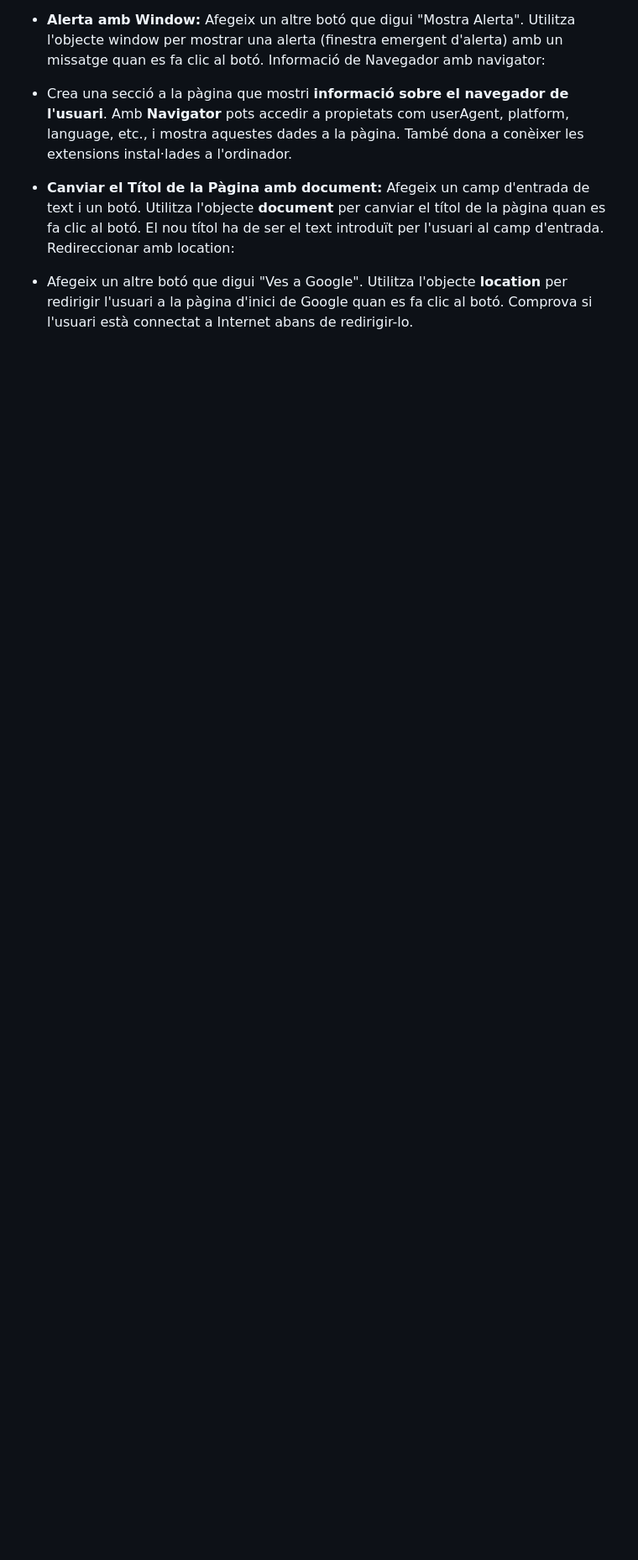
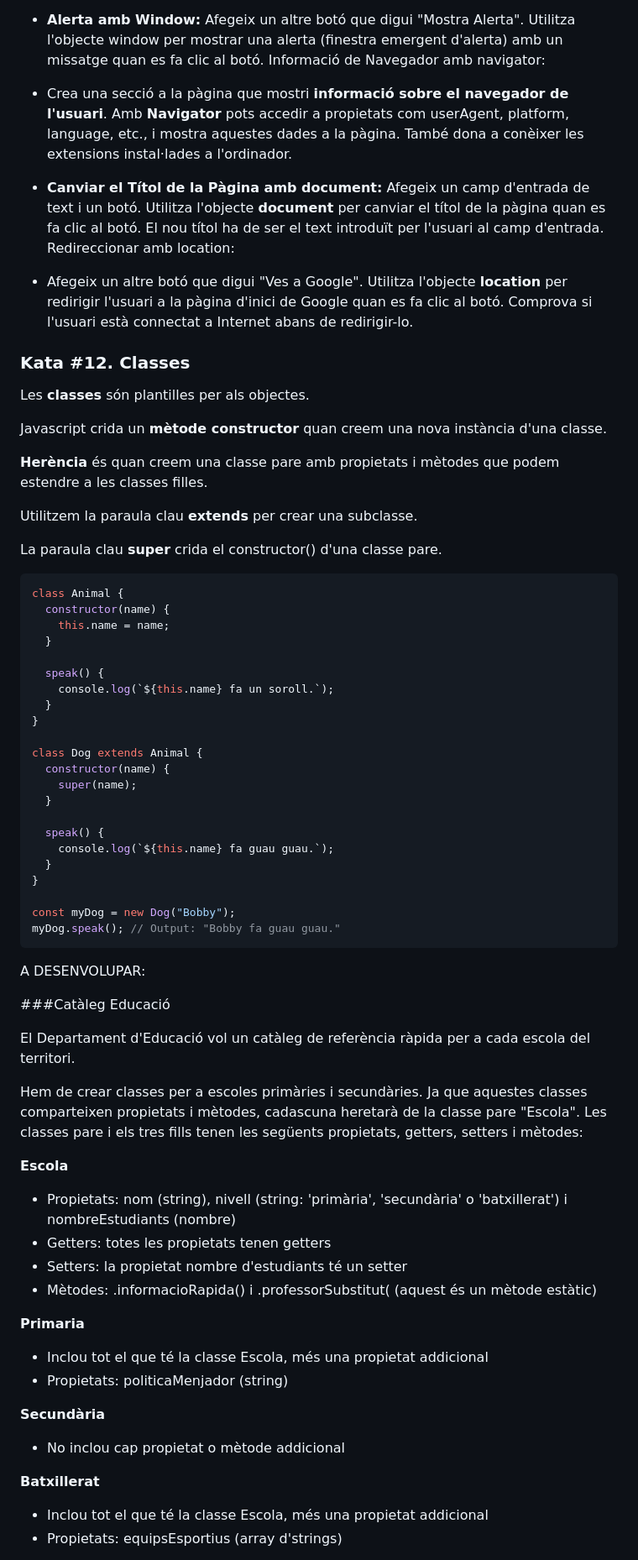
Before and after one commit to prosfp/Act2_JS_Basics, a Markdown page: README.md, the part around the change printed below. Shown: that part at 84% size. GitHub-like rendering; blank space fills up the shorter version.

Commit message:
Kata13 - Classes

````diff
--- a/README.md
+++ b/README.md
@@ -384,3 +384,70 @@ A continuació et proposo el següents reptes:
 - **Canviar el Títol de la Pàgina amb document:** Afegeix un camp d'entrada de text i un botó. Utilitza l'objecte **document** per canviar el títol de la pàgina quan es fa clic al botó. El nou títol ha de ser el text introduït per l'usuari al camp d'entrada. Redireccionar amb location:
 
 - Afegeix un altre botó que digui "Ves a Google". Utilitza l'objecte **location** per redirigir l'usuari a la pàgina d'inici de Google quan es fa clic al botó. Comprova si l'usuari està connectat a Internet abans de redirigir-lo.
+
+### Kata #12. Classes
+
+Les **classes** són plantilles per als objectes.
+
+Javascript crida un **mètode constructor** quan creem una nova instància d'una classe.
+
+**Herència** és quan creem una classe pare amb propietats i mètodes que podem estendre a les classes filles.
+
+Utilitzem la paraula clau **extends** per crear una subclasse.
+
+La paraula clau **super** crida el constructor() d'una classe pare.
+
+```javascript
+class Animal {
+  constructor(name) {
+    this.name = name;
+  }
+
+  speak() {
+    console.log(`${this.name} fa un soroll.`);
+  }
+}
+
+class Dog extends Animal {
+  constructor(name) {
+    super(name);
+  }
+
+  speak() {
+    console.log(`${this.name} fa guau guau.`);
+  }
+}
+
+const myDog = new Dog("Bobby");
+myDog.speak(); // Output: "Bobby fa guau guau."
+```
+
+A DESENVOLUPAR:
+
+###Catàleg Educació
+
+El Departament d'Educació vol un catàleg de referència ràpida per a cada escola del territori.
+
+Hem de crear classes per a escoles primàries i secundàries. Ja que aquestes classes comparteixen propietats i mètodes, cadascuna heretarà de la classe pare "Escola". Les classes pare i els tres fills tenen les següents propietats, getters, setters i mètodes:
+
+**Escola**
+
+- Propietats: nom (string), nivell (string: 'primària', 'secundària' o 'batxillerat') i nombreEstudiants (nombre)
+- Getters: totes les propietats tenen getters
+- Setters: la propietat nombre d'estudiants té un setter
+- Mètodes: .informacioRapida() i .professorSubstitut( (aquest és un mètode estàtic)
+
+**Primaria**
+
+- Inclou tot el que té la classe Escola, més una propietat addicional
+- Propietats: politicaMenjador (string)
+
+**Secundària**
+
+- No inclou cap propietat o mètode addicional
+
+**Batxillerat**
+
+- Inclou tot el que té la classe Escola, més una propietat addicional
+- Propietats: equipsEsportius (array d'strings)
+
````
Also changed, not shown: other parts of README.md (+22 -0 lines).
